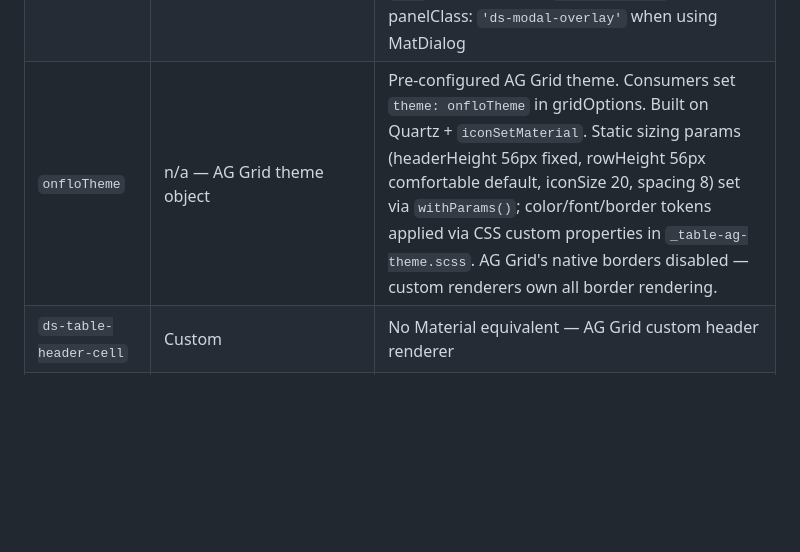
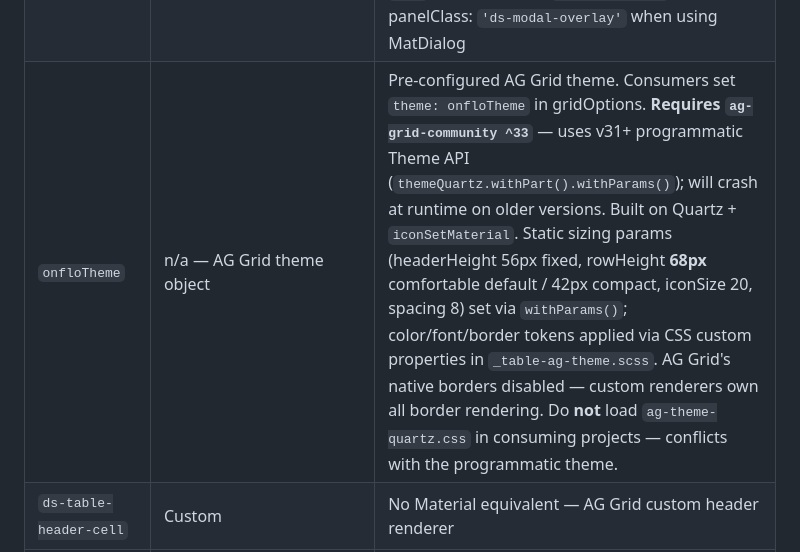
Before and after one commit to rbenedict-debug/Design-System, a Markdown page: CLAUDE.md, the part around the change. GitHub-like rendering; blank space fills up the shorter version.

Commit message:
fix(claude.md): correct onfloTheme rowHeight (68px not 56px) and document v33 requirement
Co-Authored-By: Claude Sonnet 4.6 <noreply@anthropic.com>

```diff
--- a/CLAUDE.md
+++ b/CLAUDE.md
@@ -218,7 +218,7 @@ Onflo = visual layer (tokens, spacing, interaction states). Angular Material = b
 | `ds-subnav-header` | Custom | No Material equivalent — top-level collapsible section header (32px row); 12px `[icon]` (defaults to `language`) + `[text]` label + expand arrow; Label Small typography; `--color-icon-subtle` default / `--color-icon-brand` expanded; children indented 8px (no vertical line); `[text]`, `[icon]`, `[expanded]`, `[(expanded)]`, `[disabled]`; children projected via `ng-content` |
 | `ds-save-bar` | Custom | No Material equivalent — unsaved-changes bar; variants: `default` (blue border, info dot) / `error` (red border, error dot); outputs: `(cancelClick)`, `(saveProgressClick)`, `(saveAndExitClick)`; ADA: `role="status"` (default) / `role="alert"` (error) |
 | `ds-modal` | `MatDialogModule` (optional) | Full-featured modal — sticky header, scrollable body, optional tabs slot (`[modal-tabs]`), optional actions footer (`[modal-actions]`); variants: `close` (×) / `collapse` (minimize); sizes: `fixed` (500px) / `full` (fills backdrop); `(dismissClick)` output; panelClass: `'ds-modal-overlay'` when using MatDialog |
-| `onfloTheme` | n/a — AG Grid theme object | Pre-configured AG Grid theme. Consumers set `theme: onfloTheme` in gridOptions. Built on Quartz + `iconSetMaterial`. Static sizing params (headerHeight 56px fixed, rowHeight 56px comfortable default, iconSize 20, spacing 8) set via `withParams()`; color/font/border tokens applied via CSS custom properties in `_table-ag-theme.scss`. AG Grid's native borders disabled — custom renderers own all border rendering. |
+| `onfloTheme` | n/a — AG Grid theme object | Pre-configured AG Grid theme. Consumers set `theme: onfloTheme` in gridOptions. **Requires `ag-grid-community ^33`** — uses v31+ programmatic Theme API (`themeQuartz.withPart().withParams()`); will crash at runtime on older versions. Built on Quartz + `iconSetMaterial`. Static sizing params (headerHeight 56px fixed, rowHeight **68px** comfortable default / 42px compact, iconSize 20, spacing 8) set via `withParams()`; color/font/border tokens applied via CSS custom properties in `_table-ag-theme.scss`. AG Grid's native borders disabled — custom renderers own all border rendering. Do **not** load `ag-theme-quartz.css` in consuming projects — conflicts with the programmatic theme. |
 | `ds-table-header-cell` | Custom | No Material equivalent — AG Grid custom header renderer |
 | `ds-table-header-group-cell` | Custom | No Material equivalent — AG Grid custom group header renderer; wire via `DS_TABLE_DEFAULT_COL_GROUP_DEF` as `defaultColGroupDef`; shows expand/collapse chevron when group `isExpandable()`; same height/background/label style as `ds-table-header-cell` |
 | `ds-table-row-cell` | Custom | No Material equivalent — AG Grid custom cell renderer |
```
